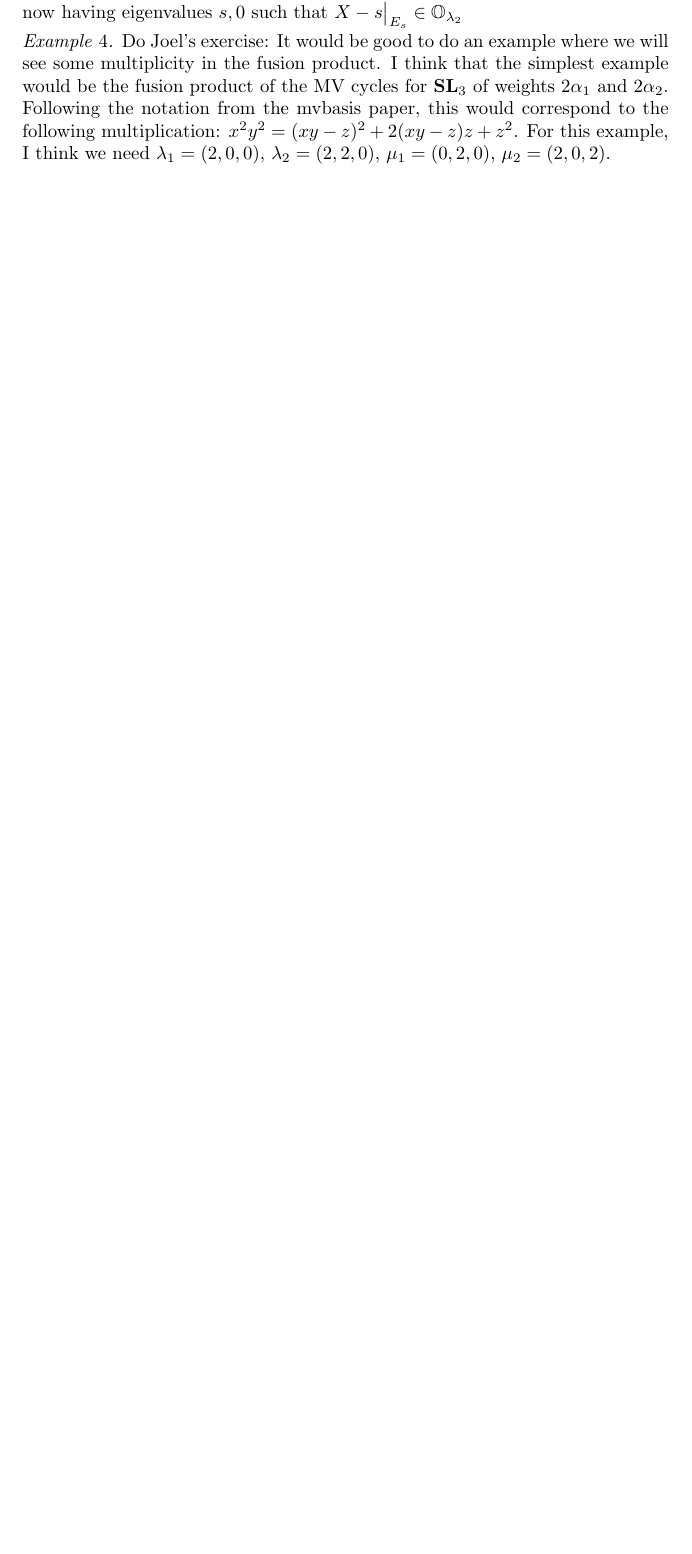
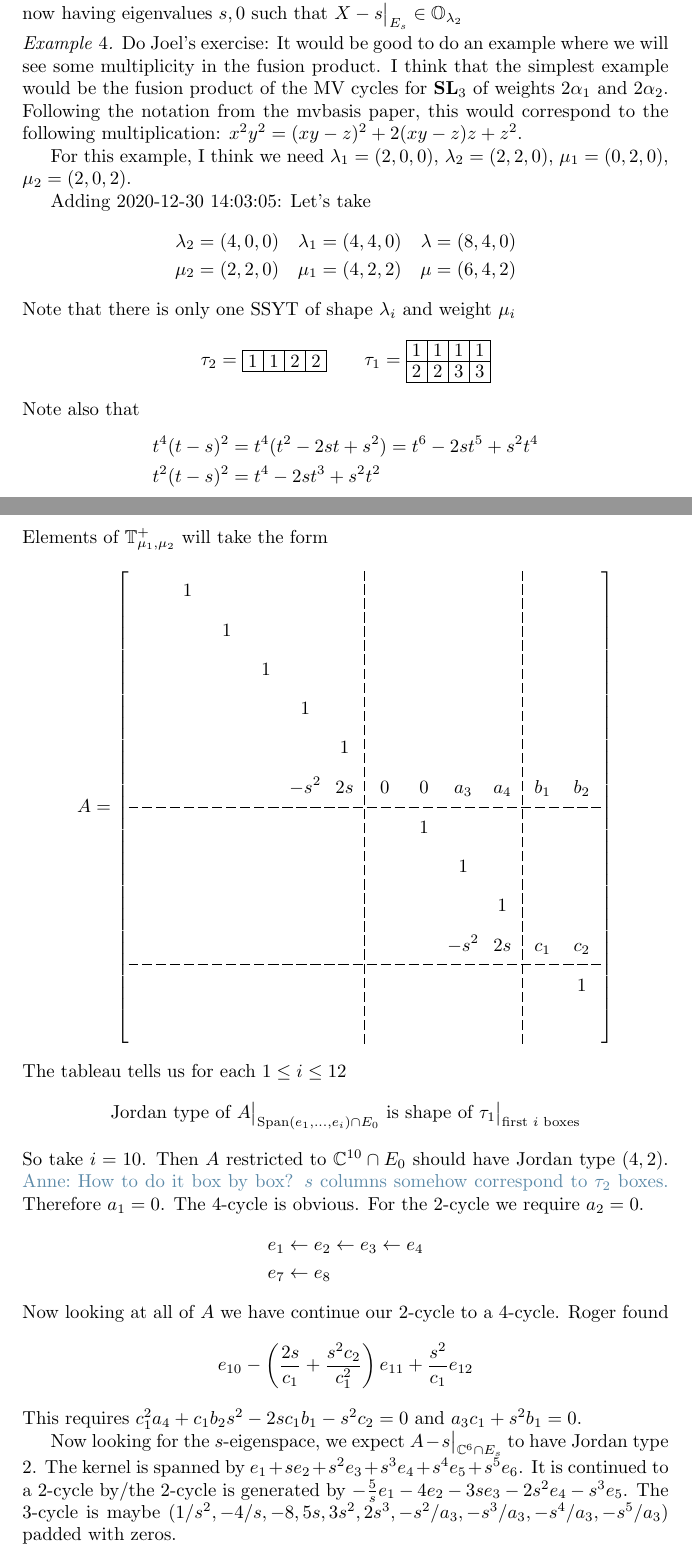
Before and after one commit to annedranowski/mvybd, a LaTeX document (main.tex, which reads examples.tex): part of page 9 of 15 before the commit and two parts of pages 9 and 10 of 16 after it, the two joined at a grey line, cut so that both start at the same text, the shorter picture padded with empty space. Compiled offline with pdfLaTeX.

Commit message:
more examples

```diff
--- a/examples.tex
+++ b/examples.tex
@@ -25,4 +35,65 @@ In the BD case the RHS will consist of the same block like matrices $X$ but now
 \begin{example}
 Do Joel's exercise: It would be good to do an example where we will see some multiplicity in the fusion product.  I think that the simplest example would be the fusion product of the MV cycles for $\SL_3$ of weights $2\alpha_1$ and $2\alpha_2$.  Following the notation from the mvbasis paper, this would correspond to the following multiplication:
 $x^2 y^2 = (xy-z)^2 + 2(xy - z) z + z^2$.
+
 For this example, I think we need $\lambda_1 = (2,0,0)$, $\lambda_2 = (2,2,0)$, $\mu_1 = (0,2,0)$, $\mu_2 = (2,0,2)$.
+
+Adding 2020-12-30 14:03:05: Let's take
+\[
+\begin{aligned}
+    \lambda_2 &= (4,0,0) & \lambda_1 &= (4,4,0) & \lambda &= (8,4,0)\\
+    \mu_2 &= (2,2,0)     & \mu_1 &= (4,2,2)     & \mu &= (6,4,2)
+\end{aligned}
+\]
+Note that there is only one SSYT of shape $\lambda_i$ and weight $\mu_i$
+\[
+\tau_2 = \young(1122) \qquad \tau_1 = \young(1111,2233)
+\]
+Note also that
+$$\begin{aligned}
+    t^4(t-s)^2 &= t^4 (t^2 - 2st + s^2) = t^6 - 2st^5 + s^2 t^4 \\
+    t^2 (t-s)^2 &= t^4 - 2st^3 + s^2 t^2  % \\
+    % t^2 &= t^2
+\end{aligned}$$
+Elements of $\TT_{\mu_1,\mu_2}^+$ will take the form
+\[
+A = \left[\begin{BMAT}(e){cccccc:cccc:cc}{cccccc:cccc:cc}
+    & 1 & & & & & & & & & & \\
+    & & 1 & & & & & & & & & \\
+    & & & 1 & & & & & & & & \\
+    & & & & 1 & & & & & & & \\
+    & & & & & 1 & & & & & & \\
+    & & & & -s^2 & 2s & 0 & 0 & a_3 & a_4 & b_1 & b_2 \\
+    & & & & & & & 1 & & & & \\
+    & & & & & & & & 1 & & & \\
+    & & & & & & & & & 1 & & \\
+    & & & & & & & & -s^2 & 2s & c_1 & c_2 \\
+    & & & & & & & & & & & 1 \\
+    & & & & & & & & & & &
+\end{BMAT}\right]
+\]
+The tableau tells us for each $1\le i\le 12$
+\[
+    \text{Jordan type of } A\big|_{\Sp(e_1,\dots,e_i)\cap E_0} \text{ is shape of }\tau_1\big|_{\text{first $i$ boxes}}
+\]
+So take $i = 10$. Then $A$ restricted to $\CC^{10} \cap E_0$ should have Jordan type $(4,2)$.
+\acom{How to do it box by box? $s$ columns somehow correspond to $\tau_2$ boxes.}
+Therefore $a_1 = 0$. The 4-cycle is obvious. For the 2-cycle we require $a_2 = 0$.
+\[
+    \begin{aligned}
+e_1 &\leftarrow e_2 \leftarrow e_3 \leftarrow e_4 \\
+e_7 &\leftarrow e_8 \\
+% e_{11} &\leftarrow e_{12}
+    \end{aligned}
+\]
+Now looking at all of $A$ we have continue our 2-cycle to a 4-cycle. Roger found
+\[
+    e_{10} - \left(\frac{2s}{c_1}  + \frac{s^2 c_2}{c_1^2}\right) e_{11} + \frac{s^2}{c_1} e_{12}
+\]
+This requires $c_1^2 a_4 + c_1b_2s^2 - 2sc_1b_1-s^2 c_2 = 0$ and $a_3 c_1 + s^2 b_1 = 0$.
+
+Now looking for the $s$-eigenspace, we expect $A-s\big|_{\CC^6\cap E_s}$ to have Jordan type $2$. The kernel is spanned by
+$e_1 + se_2 + s^2 e_3 + s^3 e_4 + s^4 e_5 + s^5 e_6$. It is continued to a 2-cycle by/the 2-cycle is generated by
+$-\frac 5 s e_1 - 4 e_2 - 3 s e_3 - 2 s^2 e_4 - s^3 e_5$.
+The 3-cycle is maybe
+$(1/s^2, -4/s, -8, 5s, 3s^2, 2s^3, -s^2/a_3, -s^3/a_3, -s^4/a_3, -s^5/a_3)$ padded with zeros.
```
Also changed, not shown: examples.pdf (added), main.bbl (deleted), main.pdf, readme.md, examples.tex (33 more changed lines), 18 other files.
